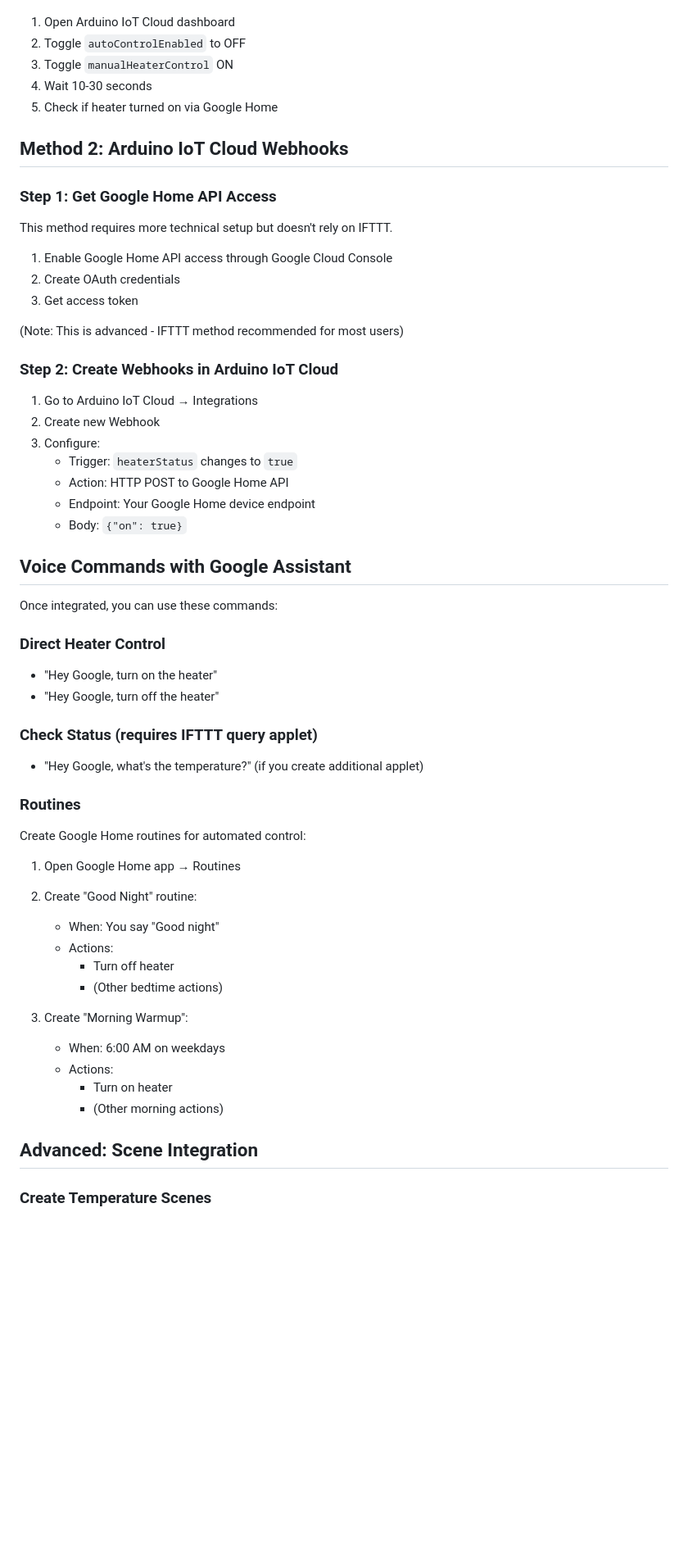
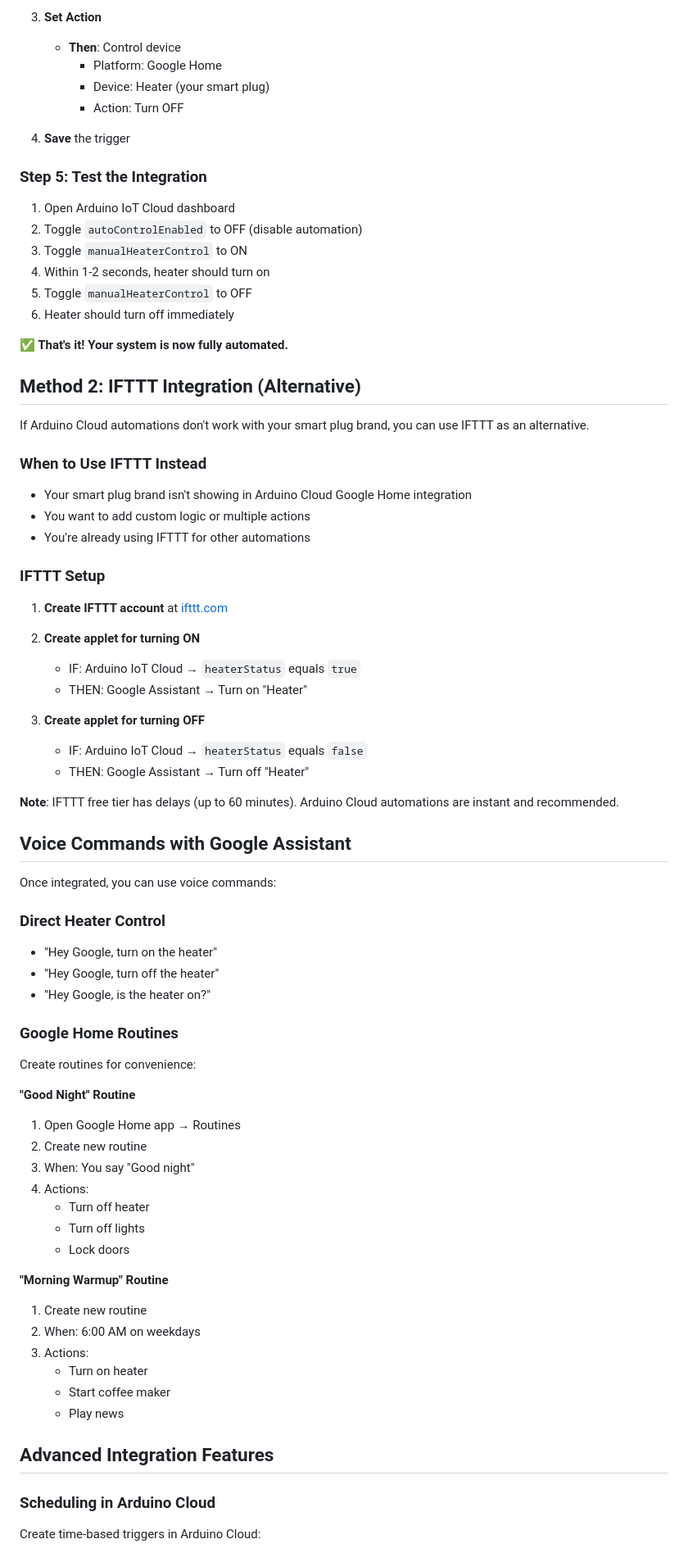
Before and after one commit to scalle0/Utilities, a Markdown page: arduino_temp_control/GOOGLE_HOME_SETUP.md, the part around one of its changes. Shown at 82% size. Drawn GitHub-style; blank space fills up the shorter version.

```diff
--- a/arduino_temp_control/GOOGLE_HOME_SETUP.md
+++ b/arduino_temp_control/GOOGLE_HOME_SETUP.md
@@ -59,61 +77,79 @@ Repeat Step 2 with these changes:
+3. **Set Action**
+   - **Then**: Control device
+     - Platform: Google Home
+     - Device: Heater (your smart plug)
+     - Action: Turn OFF
+
+4. **Save** the trigger
+
+### Step 5: Test the Integration
 
 1. Open Arduino IoT Cloud dashboard
-2. Toggle `autoControlEnabled` to OFF
-3. Toggle `manualHeaterControl` ON
-4. Wait 10-30 seconds
-5. Check if heater turned on via Google Home
+2. Toggle `autoControlEnabled` to OFF (disable automation)
+3. Toggle `manualHeaterControl` to ON
+4. Within 1-2 seconds, heater should turn on
+5. Toggle `manualHeaterControl` to OFF
+6. Heater should turn off immediately
 
-## Method 2: Arduino IoT Cloud Webhooks
+**✅ That's it! Your system is now fully automated.**
 
-### Step 1: Get Google Home API Access
+## Method 2: IFTTT Integration (Alternative)
 
-This method requires more technical setup but doesn't rely on IFTTT.
+If Arduino Cloud automations don't work with your smart plug brand, you can use IFTTT as an alternative.
 
-1. Enable Google Home API access through Google Cloud Console
-2. Create OAuth credentials
-3. Get access token
+### When to Use IFTTT Instead
 
-(Note: This is advanced - IFTTT method recommended for most users)
+- Your smart plug brand isn't showing in Arduino Cloud Google Home integration
+- You want to add custom logic or multiple actions
+- You're already using IFTTT for other automations
 
-### Step 2: Create Webhooks in Arduino IoT Cloud
+### IFTTT Setup
 
-1. Go to Arduino IoT Cloud → Integrations
-2. Create new Webhook
-3. Configure:
-   - Trigger: `heaterStatus` changes to `true`
-   - Action: HTTP POST to Google Home API
-   - Endpoint: Your Google Home device endpoint
-   - Body: `{"on": true}`
+1. **Create IFTTT account** at [ifttt.com](https://ifttt.com)
+
+2. **Create applet for turning ON**
+   - IF: Arduino IoT Cloud → `heaterStatus` equals `true`
+   - THEN: Google Assistant → Turn on "Heater"
+
+3. **Create applet for turning OFF**
+   - IF: Arduino IoT Cloud → `heaterStatus` equals `false`
+   - THEN: Google Assistant → Turn off "Heater"
+
+**Note**: IFTTT free tier has delays (up to 60 minutes). Arduino Cloud automations are instant and recommended.
 
 ## Voice Commands with Google Assistant
 
-Once integrated, you can use these commands:
+Once integrated, you can use voice commands:
 
 ### Direct Heater Control
 - "Hey Google, turn on the heater"
 - "Hey Google, turn off the heater"
+- "Hey Google, is the heater on?"
 
-### Check Status (requires IFTTT query applet)
-- "Hey Google, what's the temperature?" (if you create additional applet)
+### Google Home Routines
 
-### Routines
+Create routines for convenience:
 
-Create Google Home routines for automated control:
+**"Good Night" Routine**
+1. Open Google Home app → Routines
+2. Create new routine
+3. When: You say "Good night"
+4. Actions:
+   - Turn off heater
+   - Turn off lights
+   - Lock doors
 
-1. Open Google Home app → Routines
-2. Create "Good Night" routine:
-   - When: You say "Good night"
-   - Actions:
-     - Turn off heater
-     - (Other bedtime actions)
+**"Morning Warmup" Routine**
+1. Create new routine
+2. When: 6:00 AM on weekdays
+3. Actions:
+   - Turn on heater
+   - Start coffee maker
+   - Play news
 
-3. Create "Morning Warmup":
-   - When: 6:00 AM on weekdays
-   - Actions:
-     - Turn on heater
-     - (Other morning actions)
+## Advanced Integration Features
 
-## Advanced: Scene Integration
+### Scheduling in Arduino Cloud
 
-### Create Temperature Scenes
+Create time-based triggers in Arduino Cloud:
 
```
Also changed, not shown: other parts of arduino_temp_control/GOOGLE_HOME_SETUP.md (+240 -110 lines), arduino_temp_control/QUICKSTART.md (+15 -11 lines), arduino_temp_control/README.md (+16 -15 lines).
